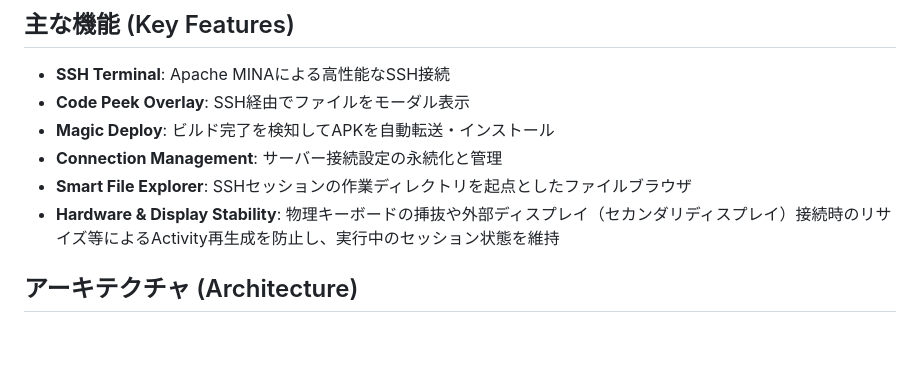
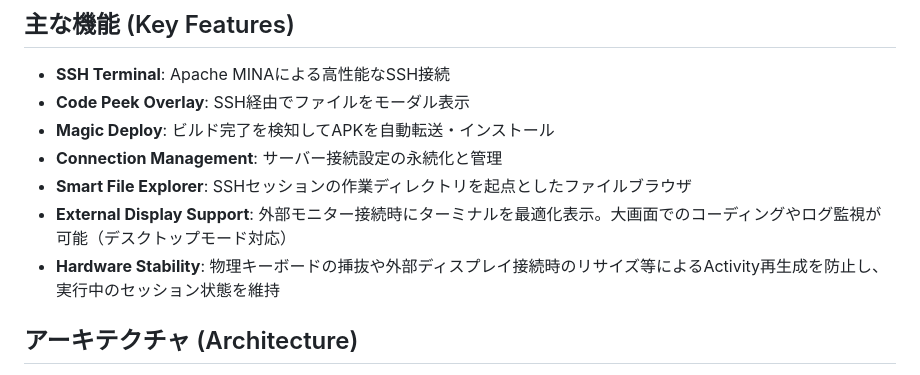
Before and after one commit to isseikz/Puzzroom, a Markdown page: mobile-vibe-terminal/README.md, the part around the change. Drawn GitHub-style; blank space fills up the shorter version.

Commit message:
docs: Highlight External Display Support as a key feature

```diff
--- a/mobile-vibe-terminal/README.md
+++ b/mobile-vibe-terminal/README.md
@@ -15,7 +15,8 @@ Mobile Vibe Terminal は、AI時代のSSHクライアントです。スマート
 - **Magic Deploy**: ビルド完了を検知してAPKを自動転送・インストール
 - **Connection Management**: サーバー接続設定の永続化と管理
 - **Smart File Explorer**: SSHセッションの作業ディレクトリを起点としたファイルブラウザ
-- **Hardware & Display Stability**: 物理キーボードの挿抜や外部ディスプレイ（セカンダリディスプレイ）接続時のリサイズ等によるActivity再生成を防止し、実行中のセッション状態を維持
+- **External Display Support**: 外部モニター接続時にターミナルを最適化表示。大画面でのコーディングやログ監視が可能（デスクトップモード対応）
+- **Hardware Stability**: 物理キーボードの挿抜や外部ディスプレイ接続時のリサイズ等によるActivity再生成を防止し、実行中のセッション状態を維持
 
 ## アーキテクチャ (Architecture)
 
```
